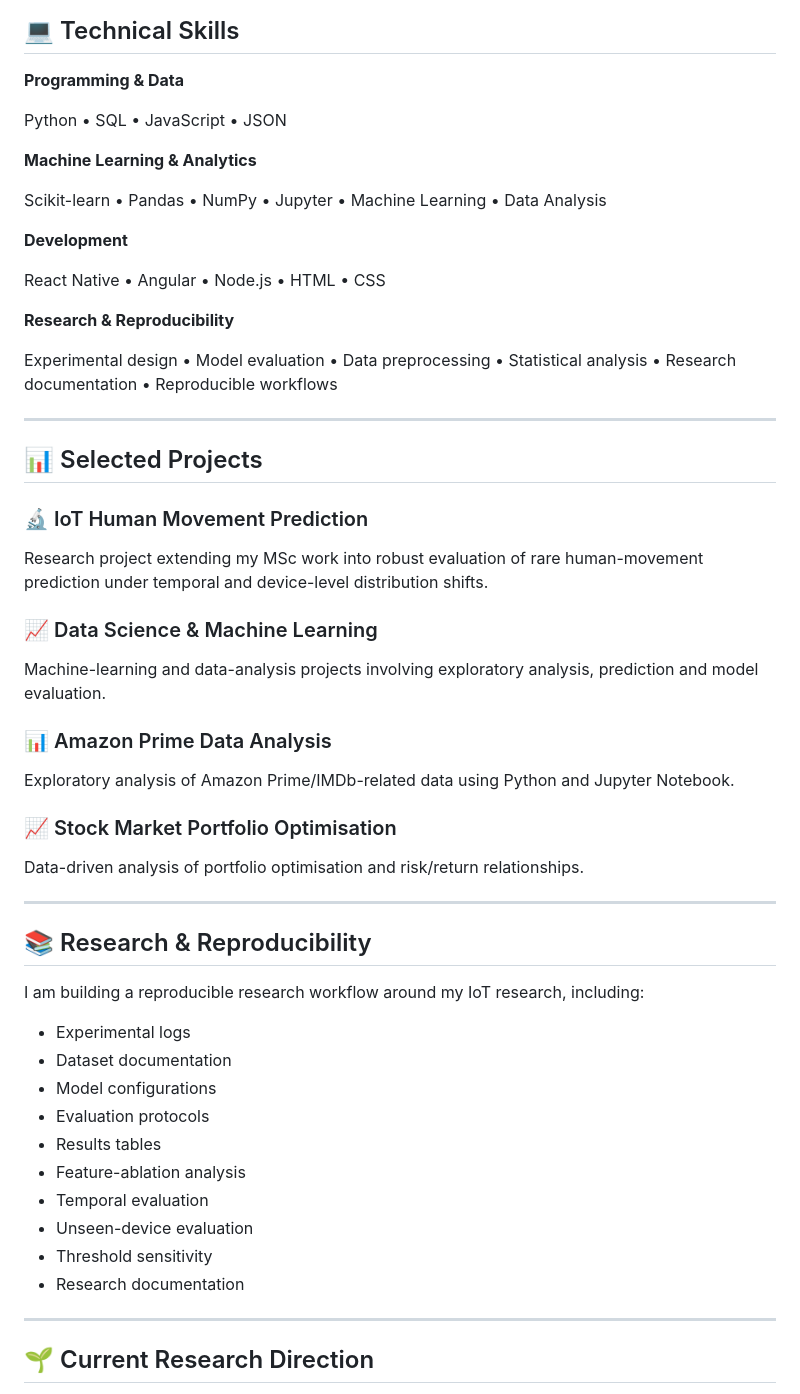
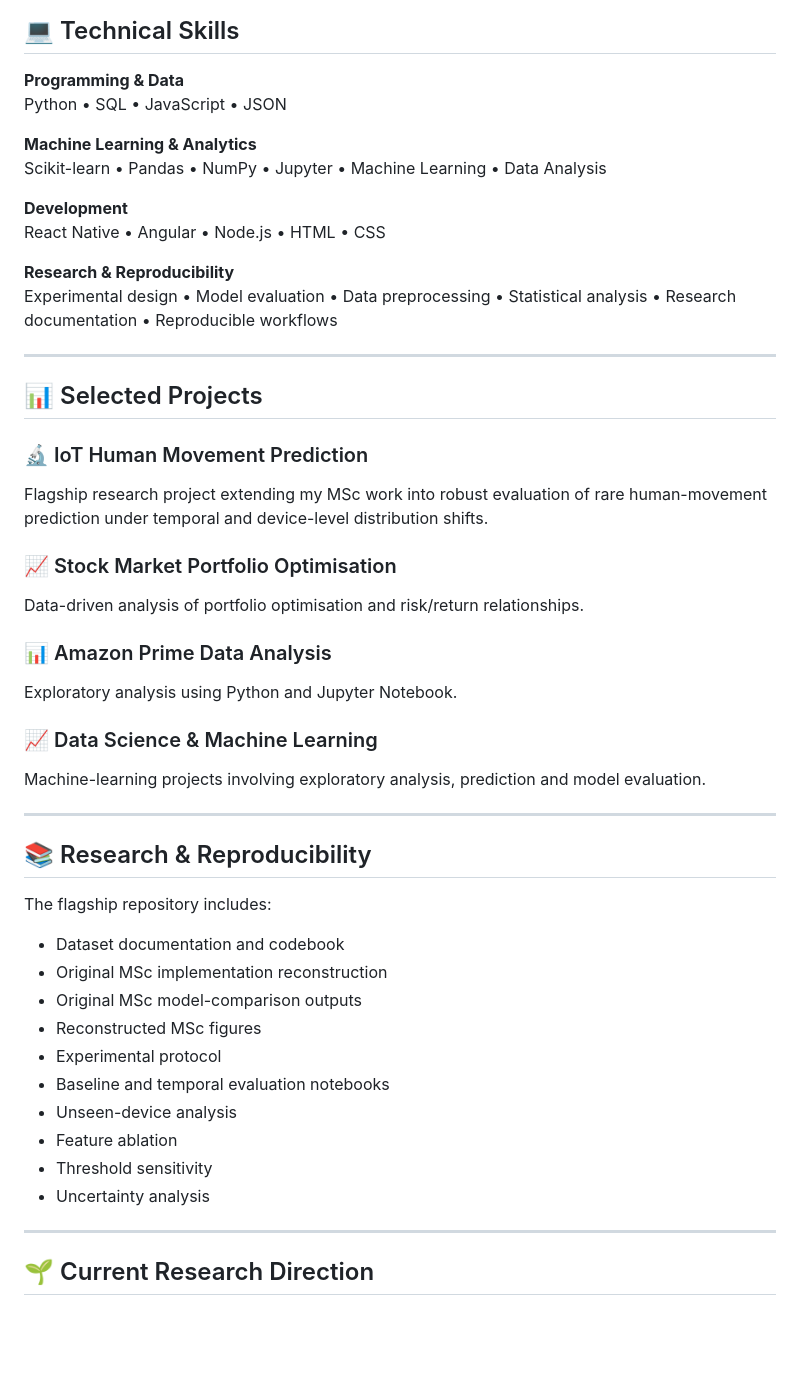
Before and after one commit to kaashgarg19/kaashgarg19, a Markdown page: README.md, the part around one of its changes. GitHub-like rendering; blank space fills up the shorter version.

Commit message:
Connect profile README to flagship IoT research repository and MSc evidence

```diff
--- a/README.md
+++ b/README.md
@@ -66,19 +68,15 @@ Research involved environmental IoT sensor data, machine learning and Python-bas
 ## 💻 Technical Skills
 
 **Programming & Data**
-
 Python • SQL • JavaScript • JSON
 
 **Machine Learning & Analytics**
-
 Scikit-learn • Pandas • NumPy • Jupyter • Machine Learning • Data Analysis
 
 **Development**
-
 React Native • Angular • Node.js • HTML • CSS
 
 **Research & Reproducibility**
-
 Experimental design • Model evaluation • Data preprocessing • Statistical analysis • Research documentation • Reproducible workflows
 
 ---
@@ -86,33 +84,33 @@ Experimental design • Model evaluation • Data preprocessing • Statistical
 ## 📊 Selected Projects
 
 ### 🔬 IoT Human Movement Prediction
-Research project extending my MSc work into robust evaluation of rare human-movement prediction under temporal and device-level distribution shifts.
-
-### 📈 Data Science & Machine Learning
-Machine-learning and data-analysis projects involving exploratory analysis, prediction and model evaluation.
-
-### 📊 Amazon Prime Data Analysis
-Exploratory analysis of Amazon Prime/IMDb-related data using Python and Jupyter Notebook.
+Flagship research project extending my MSc work into robust evaluation of rare human-movement prediction under temporal and device-level distribution shifts.
 
 ### 📈 Stock Market Portfolio Optimisation
 Data-driven analysis of portfolio optimisation and risk/return relationships.
+
+### 📊 Amazon Prime Data Analysis
+Exploratory analysis using Python and Jupyter Notebook.
+
+### 📈 Data Science & Machine Learning
+Machine-learning projects involving exploratory analysis, prediction and model evaluation.
 
 ---
 
 ## 📚 Research & Reproducibility
 
-I am building a reproducible research workflow around my IoT research, including:
+The flagship repository includes:
 
-- Experimental logs
-- Dataset documentation
-- Model configurations
-- Evaluation protocols
-- Results tables
-- Feature-ablation analysis
-- Temporal evaluation
-- Unseen-device evaluation
+- Dataset documentation and codebook
+- Original MSc implementation reconstruction
+- Original MSc model-comparison outputs
+- Reconstructed MSc figures
+- Experimental protocol
+- Baseline and temporal evaluation notebooks
+- Unseen-device analysis
+- Feature ablation
 - Threshold sensitivity
-- Research documentation
+- Uncertainty analysis
 
 ---
 
```
Also changed, not shown: other parts of README.md (+12 -10 lines).
